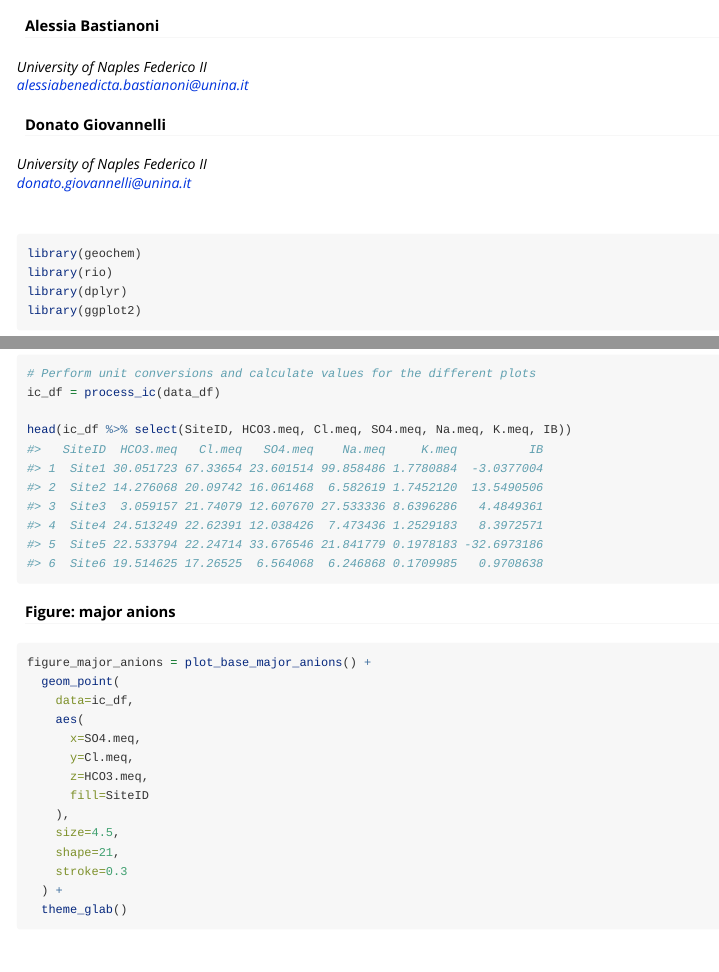
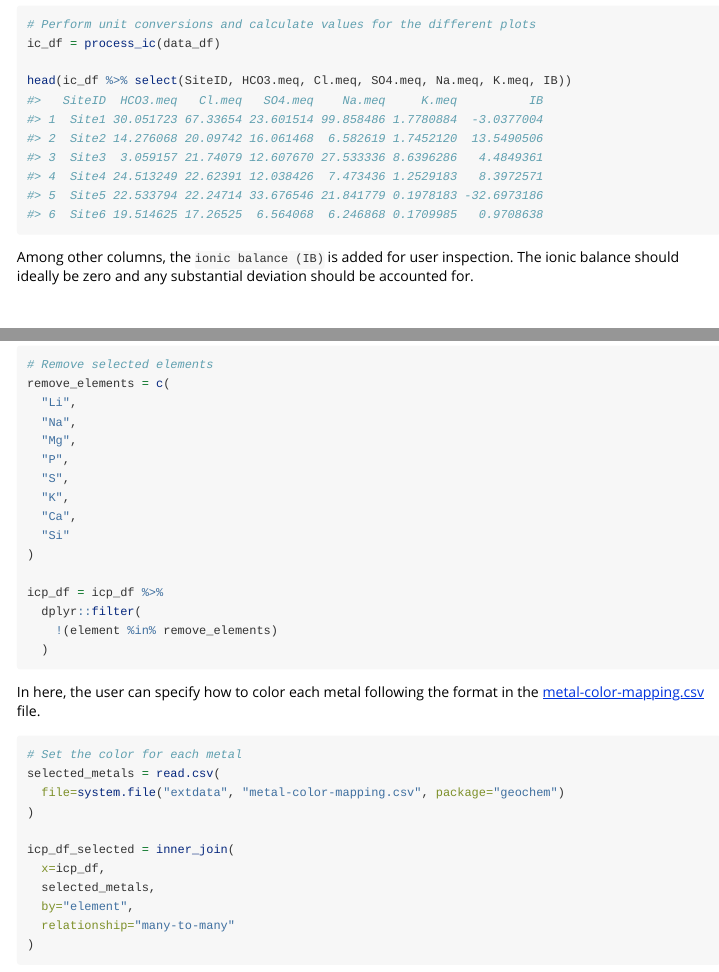
Before and after one commit to giovannellilab/geochem, an R Markdown document (vignettes/geochem.Rmd): the page in a window 1100 px wide, from 160 px down before the commit and from 4100 px down after it, and a second part further down, joined at a grey line. Rendered offline with R 4.5, knitr and Pandoc, with nearby package versions; some code elsewhere in the file could not run offline; common packages that the code uses without loading them are loaded.

Commit message:
Add comments on IB and metal color mapping

````diff
--- a/vignettes/geochem.Rmd
+++ b/vignettes/geochem.Rmd
@@ -207,6 +207,10 @@ ic_df = process_ic(data_df)
 head(ic_df %>% select(SiteID, HCO3.meq, Cl.meq, SO4.meq, Na.meq, K.meq, IB))
 ```
 
+Among other columns, the `ionic balance (IB)` is added for user inspection.
+The ionic balance should ideally be zero and any substantial deviation should be accounted for.
+
+<br>
 
 #### Figure: major anions
 
@@ -617,6 +621,8 @@ icp_df = icp_df %>%
   )
 ```
 
+In here, the user can specify how to color each metal following the format in the [metal-color-mapping.csv](https://github.com/giovannellilab/geochem/blob/main/inst/extdata/metal-color-mapping.csv) file.
+
 ```{r metal_color_mapping, eval=FALSE}
 # Set the color for each metal
 selected_metals = read.csv(
````
